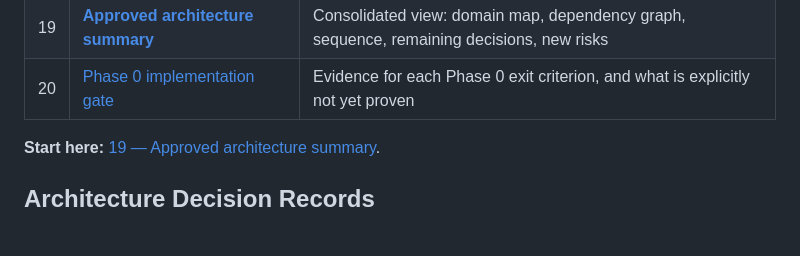
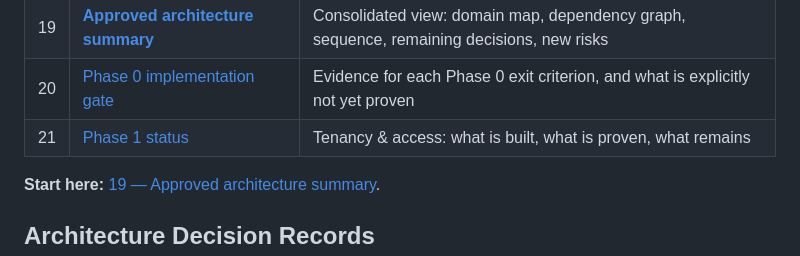
Before and after one commit to Reddykommaka/Growth-OS, a Markdown page: docs/README.md, the part around the change. Drawn GitHub-style; blank space fills up the shorter version.

```diff
--- a/docs/README.md
+++ b/docs/README.md
@@ -34,6 +34,7 @@ products on one shared platform:
 | 18 | [Phase 0 implementation plan](architecture/18-phase-0-plan.md) | Exact work items and exit criteria |
 | 19 | [**Approved architecture summary**](architecture/19-approved-summary.md) | Consolidated view: domain map, dependency graph, sequence, remaining decisions, new risks |
 | 20 | [Phase 0 implementation gate](architecture/20-phase-0-gate.md) | Evidence for each Phase 0 exit criterion, and what is explicitly not yet proven |
+| 21 | [Phase 1 status](architecture/21-phase-1-status.md) | Tenancy & access: what is built, what is proven, what remains |
 
 **Start here:** [19 — Approved architecture summary](architecture/19-approved-summary.md).
 
```
Also changed, not shown: docs/architecture/21-phase-1-status.md (added, +96 -0 lines).
